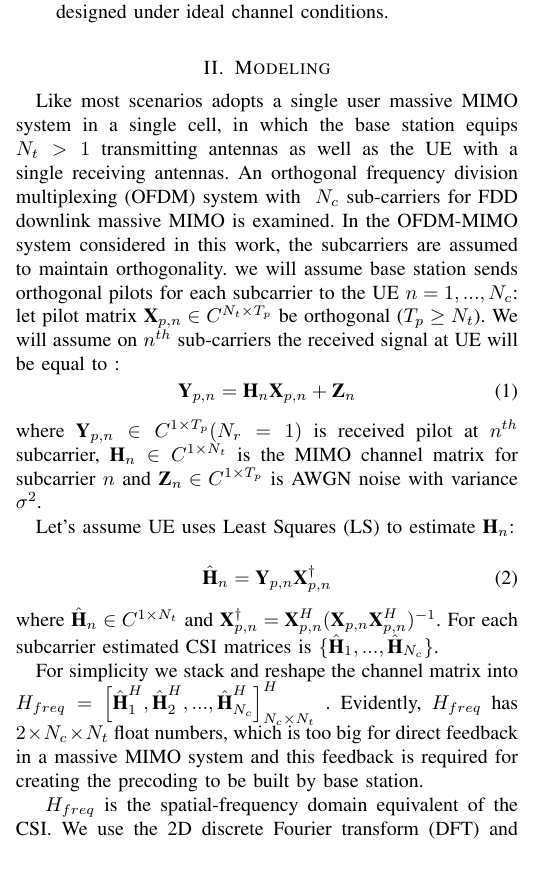
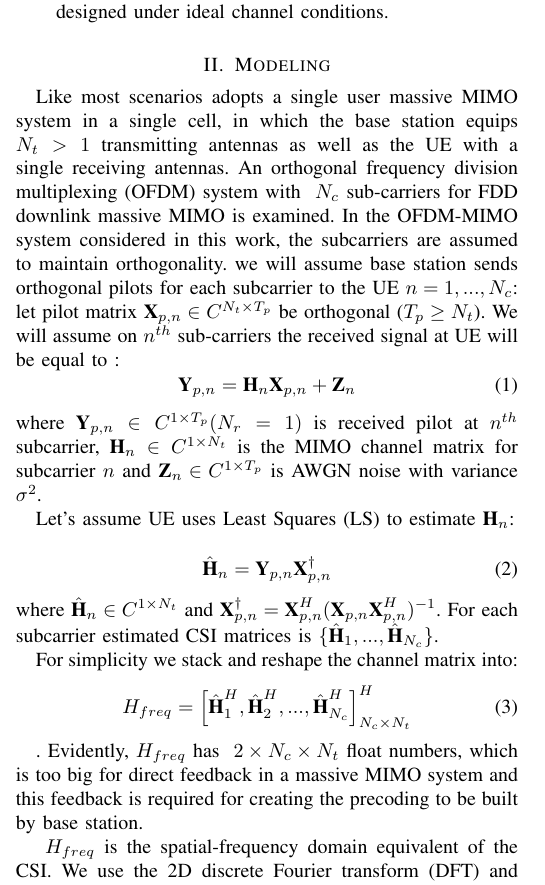
Before and after one commit to FardadAnsari/Paper-revision, a LaTeX paper (paper_latex_edit - Copy.tex): part of one column of page 3 of 11, cut so that both start at the same text. Compiled offline with pdfLaTeX.

Commit message:
txs auto checkin

```diff
--- a/paper_latex_edit - Copy.tex
+++ b/paper_latex_edit - Copy.tex
@@ -149,10 +149,13 @@ For each subcarrier estimated CSI matrices is
 % 		\end{array} }\right]_{N_{c}\times {N_{t}}}
 % \end{equation}
 
-For simplicity we stack and reshape the channel matrix into
-\begin{math}
-	H_{freq}=\left[\hat{\textbf{H}}_{1}^{H},\hat{\textbf{H}}_{2}^{H},...,\hat{\textbf{H}}_{N_{c}}^{H}\right]^{H}_{N_{c}\times N_{t}}
-\end{math}
+For simplicity we stack and reshape the channel matrix into:
+\begin{equation}
+	\begin{math}
+		H_{freq}=\left[\hat{\textbf{H}}_{1}^{H},\hat{\textbf{H}}_{2}^{H},...,\hat{\textbf{H}}_{N_{c}}^{H}\right]^{H}_{N_{c}\times N_{t}}
+	\end{math}
+\end{equation}
+
 . Evidently, \begin{math} H_{freq}\end{math} has \begin{math}\ 2\times N_{c}\times N_{t}\end{math} float numbers, which is too big for direct feedback in a massive MIMO system and this feedback is required for creating
 the precoding to be built by base station.
 
```
